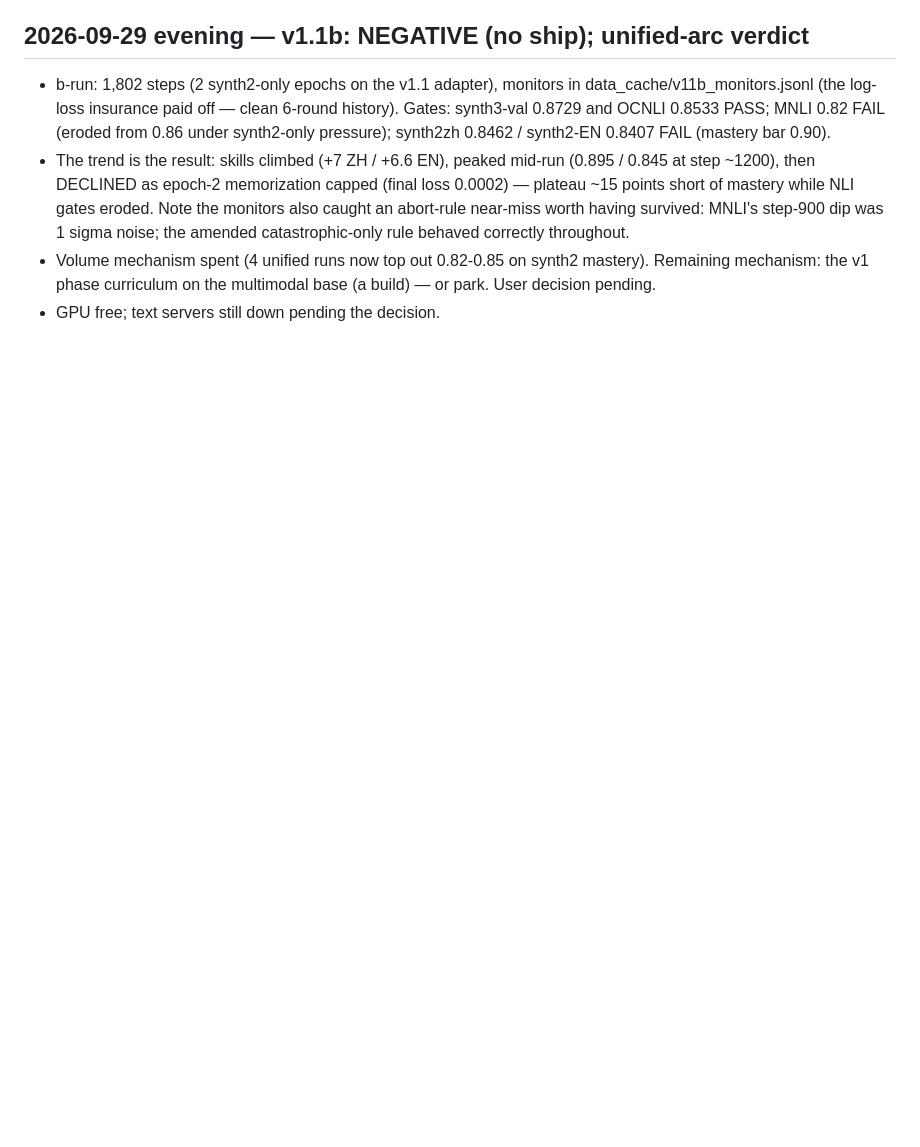
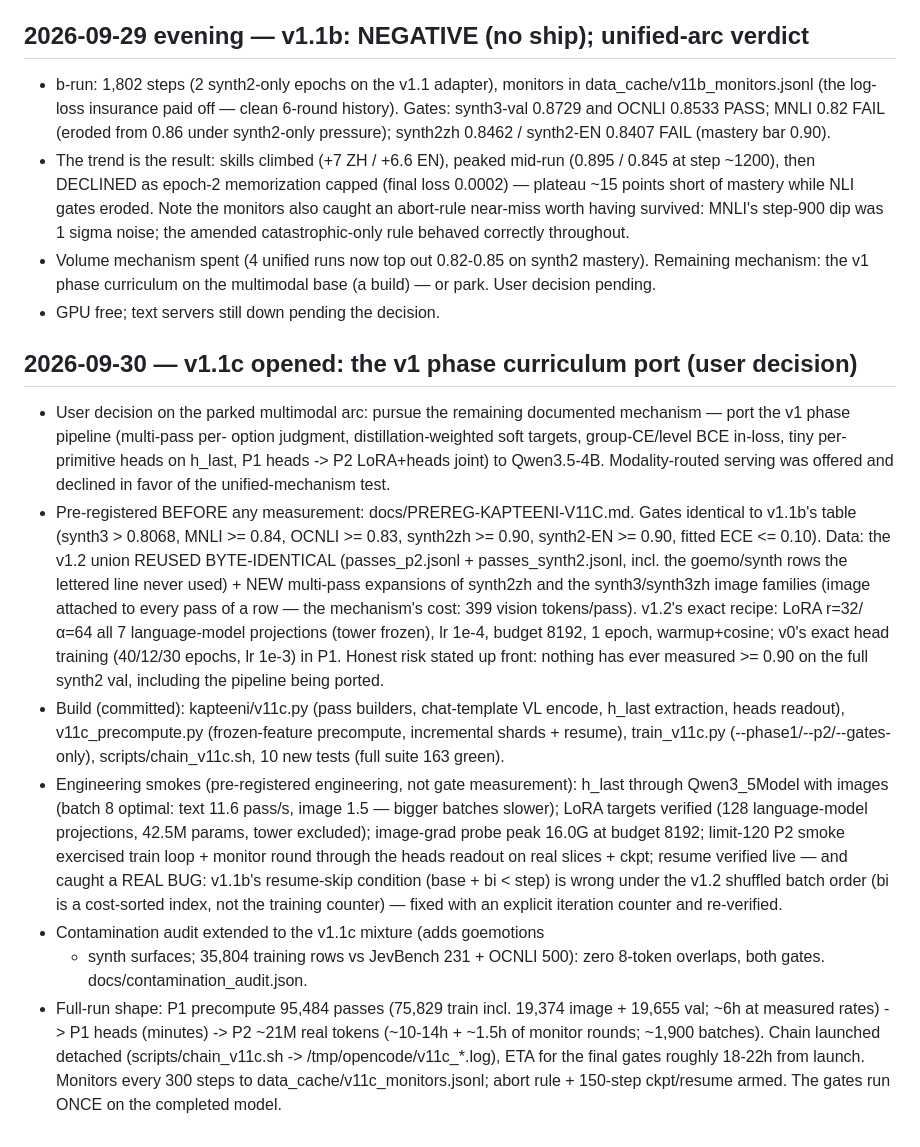
Before and after one commit to TriusAI/Kapteeni, a Markdown page: WORKLOG.md, the part around the change. Rendered like a GitHub page; blank space fills up the shorter version.

Commit message:
worklog: v1.1c opened — pre-reg committed before measurement, build + smokes + audit documented, chain launch

```diff
--- a/WORKLOG.md
+++ b/WORKLOG.md
@@ -539,3 +539,52 @@ Also: evaluate() must tolerate absent `criteria` on noul questions
   synth2 mastery). Remaining mechanism: the v1 phase curriculum on
   the multimodal base (a build) — or park. User decision pending.
 - GPU free; text servers still down pending the decision.
+
+## 2026-09-30 — v1.1c opened: the v1 phase curriculum port (user decision)
+
+- User decision on the parked multimodal arc: pursue the remaining
+  documented mechanism — port the v1 phase pipeline (multi-pass per-
+  option judgment, distillation-weighted soft targets, group-CE/level
+  BCE in-loss, tiny per-primitive heads on h_last, P1 heads -> P2
+  LoRA+heads joint) to Qwen3.5-4B. Modality-routed serving was offered
+  and declined in favor of the unified-mechanism test.
+- Pre-registered BEFORE any measurement: docs/PREREG-KAPTEENI-V11C.md.
+  Gates identical to v1.1b's table (synth3 > 0.8068, MNLI >= 0.84,
+  OCNLI >= 0.83, synth2zh >= 0.90, synth2-EN >= 0.90, fitted ECE
+  <= 0.10). Data: the v1.2 union REUSED BYTE-IDENTICAL
+  (passes_p2.jsonl + passes_synth2.jsonl, incl. the goemo/synth rows
+  the lettered line never used) + NEW multi-pass expansions of
+  synth2zh and the synth3/synth3zh image families (image attached to
+  every pass of a row — the mechanism's cost: 399 vision tokens/pass).
+  v1.2's exact recipe: LoRA r=32/α=64 all 7 language-model projections
+  (tower frozen), lr 1e-4, budget 8192, 1 epoch, warmup+cosine; v0's
+  exact head training (40/12/30 epochs, lr 1e-3) in P1. Honest risk
+  stated up front: nothing has ever measured >= 0.90 on the full
+  synth2 val, including the pipeline being ported.
+- Build (committed): kapteeni/v11c.py (pass builders, chat-template VL
+  encode, h_last extraction, heads readout), v11c_precompute.py
+  (frozen-feature precompute, incremental shards + resume),
+  train_v11c.py (--phase1/--p2/--gates-only), scripts/chain_v11c.sh,
+  10 new tests (full suite 163 green).
+- Engineering smokes (pre-registered engineering, not gate
+  measurement): h_last through Qwen3_5Model with images (batch 8
+  optimal: text 11.6 pass/s, image 1.5 — bigger batches slower);
+  LoRA targets verified (128 language-model projections, 42.5M params,
+  tower excluded); image-grad probe peak 16.0G at budget 8192;
+  limit-120 P2 smoke exercised train loop + monitor round through the
+  heads readout on real slices + ckpt; resume verified live — and
+  caught a REAL BUG: v1.1b's resume-skip condition (base + bi < step)
+  is wrong under the v1.2 shuffled batch order (bi is a cost-sorted
+  index, not the training counter) — fixed with an explicit iteration
+  counter and re-verified.
+- Contamination audit extended to the v1.1c mixture (adds goemotions
+  + synth surfaces; 35,804 training rows vs JevBench 231 + OCNLI 500):
+  zero 8-token overlaps, both gates. docs/contamination_audit.json.
+- Full-run shape: P1 precompute 95,484 passes (75,829 train incl.
+  19,374 image + 19,655 val; ~6h at measured rates) -> P1 heads
+  (minutes) -> P2 ~21M real tokens (~10-14h + ~1.5h of monitor
+  rounds; ~1,900 batches). Chain launched detached
+  (scripts/chain_v11c.sh -> /tmp/opencode/v11c_*.log), ETA for the
+  final gates roughly 18-22h from launch. Monitors every 300 steps to
+  data_cache/v11c_monitors.jsonl; abort rule + 150-step ckpt/resume
+  armed. The gates run ONCE on the completed model.
```
